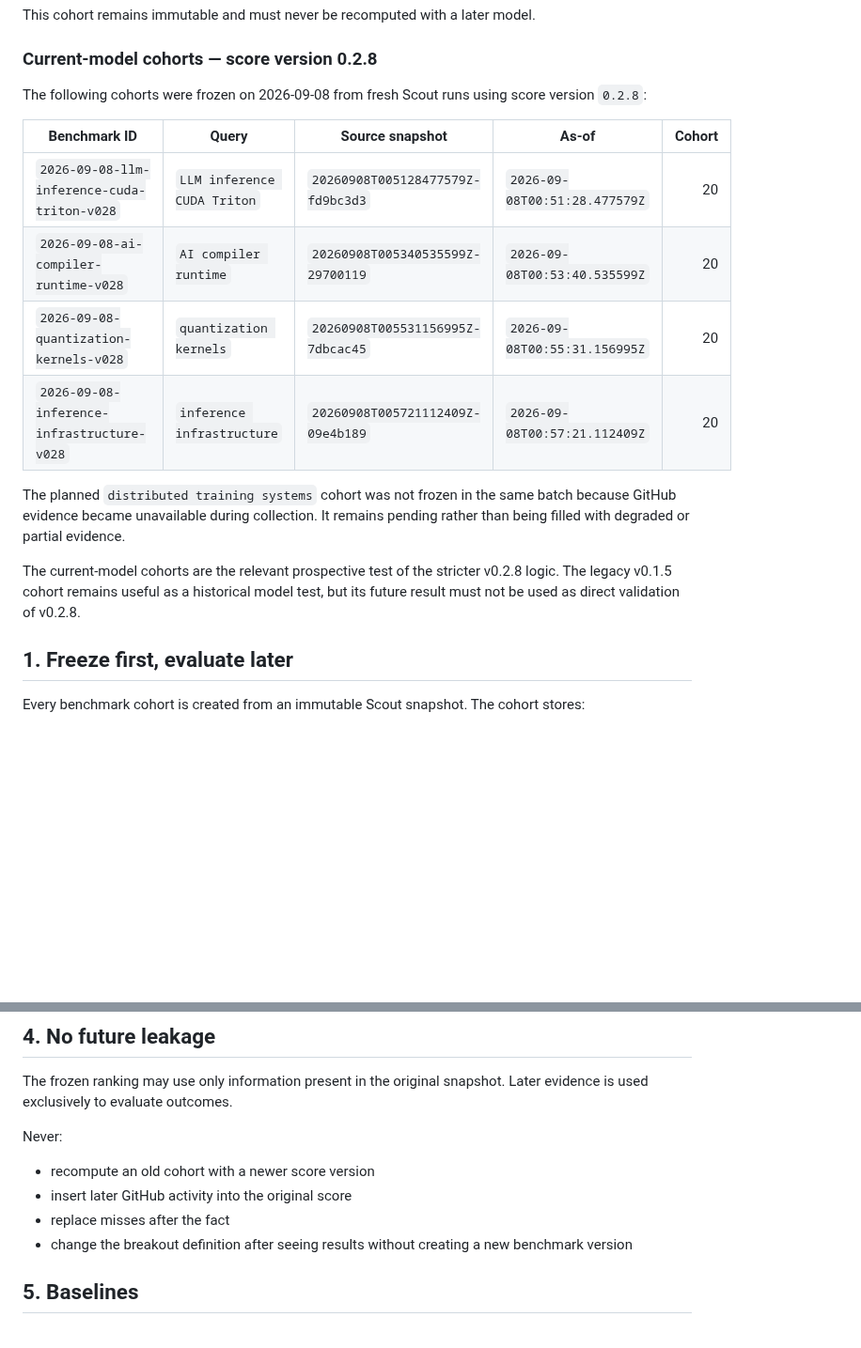
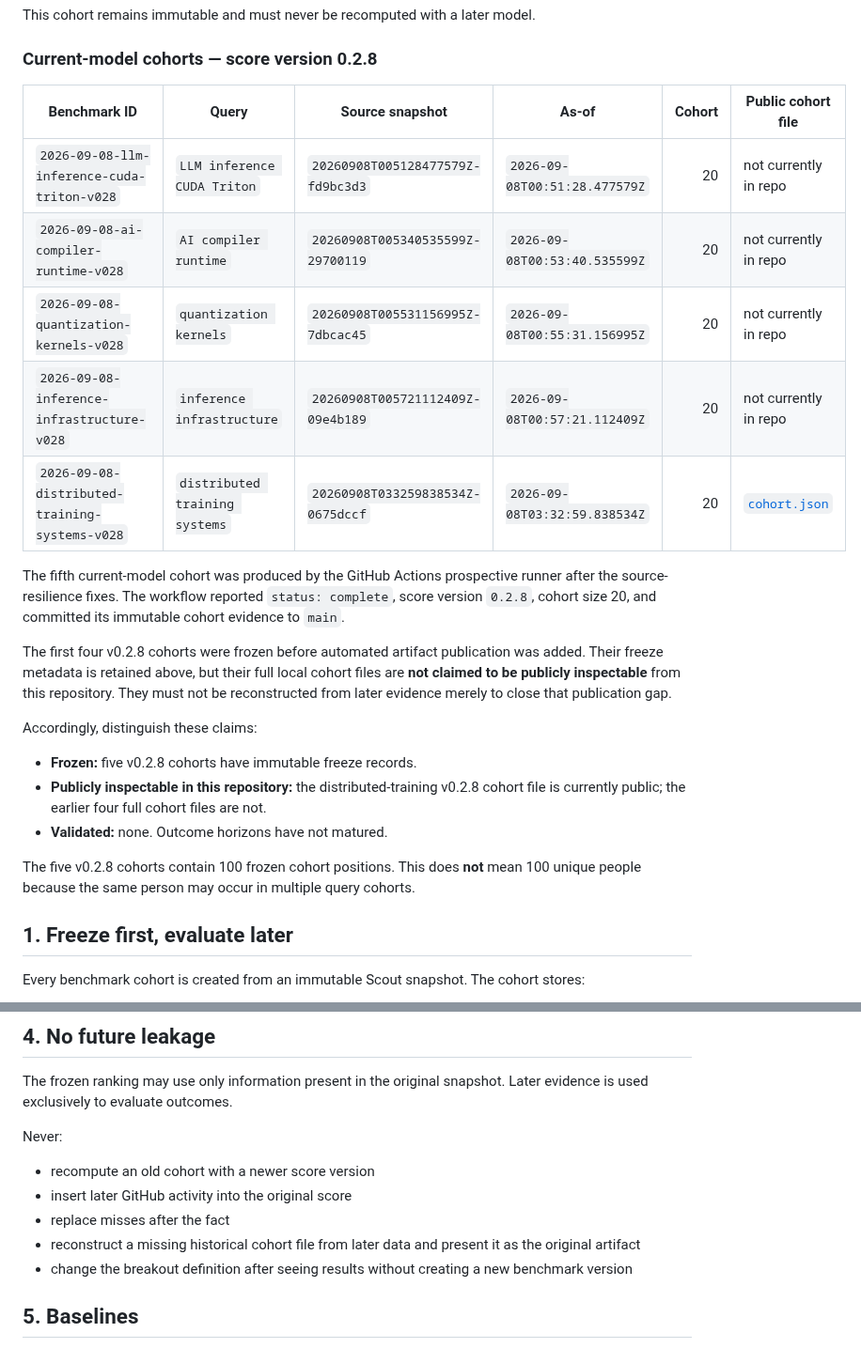
Before and after one commit to AmazingKimi/ghost-talent, a Markdown page: docs/BENCHMARK.md, 2 parts joined by grey strips. Shown at 94% size. GitHub-like rendering; blank space fills up the shorter version.

```diff
--- a/docs/BENCHMARK.md
+++ b/docs/BENCHMARK.md
@@ -29,18 +29,25 @@ This cohort remains immutable and must never be recomputed with a later model.
 
 ### Current-model cohorts — score version 0.2.8
 
-The following cohorts were frozen on 2026-09-08 from fresh Scout runs using score version `0.2.8`:
+| Benchmark ID | Query | Source snapshot | As-of | Cohort | Public cohort file |
+| --- | --- | --- | --- | ---: | --- |
+| `2026-09-08-llm-inference-cuda-triton-v028` | `LLM inference CUDA Triton` | `20260908T005128477579Z-fd9bc3d3` | `2026-09-08T00:51:28.477579Z` | 20 | not currently in repo |
+| `2026-09-08-ai-compiler-runtime-v028` | `AI compiler runtime` | `20260908T005340535599Z-29700119` | `2026-09-08T00:53:40.535599Z` | 20 | not currently in repo |
+| `2026-09-08-quantization-kernels-v028` | `quantization kernels` | `20260908T005531156995Z-7dbcac45` | `2026-09-08T00:55:31.156995Z` | 20 | not currently in repo |
+| `2026-09-08-inference-infrastructure-v028` | `inference infrastructure` | `20260908T005721112409Z-09e4b189` | `2026-09-08T00:57:21.112409Z` | 20 | not currently in repo |
+| `2026-09-08-distributed-training-systems-v028` | `distributed training systems` | `20260908T033259838534Z-0675dccf` | `2026-09-08T03:32:59.838534Z` | 20 | [`cohort.json`](../benchmarks/2026-09-08-distributed-training-systems-v028/cohort.json) |
 
-| Benchmark ID | Query | Source snapshot | As-of | Cohort |
-| --- | --- | --- | --- | ---: |
-| `2026-09-08-llm-inference-cuda-triton-v028` | `LLM inference CUDA Triton` | `20260908T005128477579Z-fd9bc3d3` | `2026-09-08T00:51:28.477579Z` | 20 |
-| `2026-09-08-ai-compiler-runtime-v028` | `AI compiler runtime` | `20260908T005340535599Z-29700119` | `2026-09-08T00:53:40.535599Z` | 20 |
-| `2026-09-08-quantization-kernels-v028` | `quantization kernels` | `20260908T005531156995Z-7dbcac45` | `2026-09-08T00:55:31.156995Z` | 20 |
-| `2026-09-08-inference-infrastructure-v028` | `inference infrastructure` | `20260908T005721112409Z-09e4b189` | `2026-09-08T00:57:21.112409Z` | 20 |
+The fifth current-model cohort was produced by the GitHub Actions prospective runner after the source-resilience fixes. The workflow reported `status: complete`, score version `0.2.8`, cohort size 20, and committed its immutable cohort evidence to `main`.
 
-The planned `distributed training systems` cohort was not frozen in the same batch because GitHub evidence became unavailable during collection. It remains pending rather than being filled with degraded or partial evidence.
+The first four v0.2.8 cohorts were frozen before automated artifact publication was added. Their freeze metadata is retained above, but their full local cohort files are **not claimed to be publicly inspectable** from this repository. They must not be reconstructed from later evidence merely to close that publication gap.
 
-The current-model cohorts are the relevant prospective test of the stricter v0.2.8 logic. The legacy v0.1.5 cohort remains useful as a historical model test, but its future result must not be used as direct validation of v0.2.8.
+Accordingly, distinguish these claims:
+
+- **Frozen:** five v0.2.8 cohorts have immutable freeze records.
+- **Publicly inspectable in this repository:** the distributed-training v0.2.8 cohort file is currently public; the earlier four full cohort files are not.
+- **Validated:** none. Outcome horizons have not matured.
+
+The five v0.2.8 cohorts contain 100 frozen cohort positions. This does **not** mean 100 unique people because the same person may occur in multiple query cohorts.
 
 ## 1. Freeze first, evaluate later
 
@@ -94,6 +97,7 @@ Never:
 - recompute an old cohort with a newer score version
 - insert later GitHub activity into the original score
 - replace misses after the fact
+- reconstruct a missing historical cohort file from later data and present it as the original artifact
 - change the breakout definition after seeing results without creating a new benchmark version
 
 ## 5. Baselines
```
Also changed, not shown: other parts of docs/BENCHMARK.md (+10 -28 lines).
